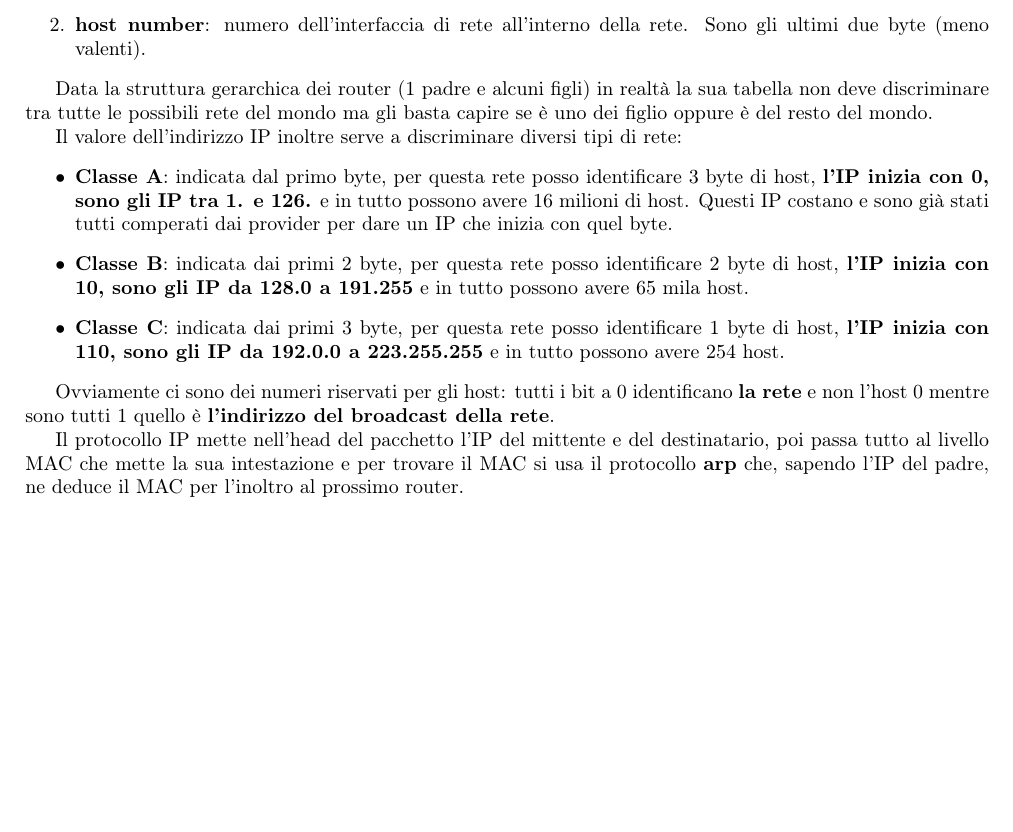
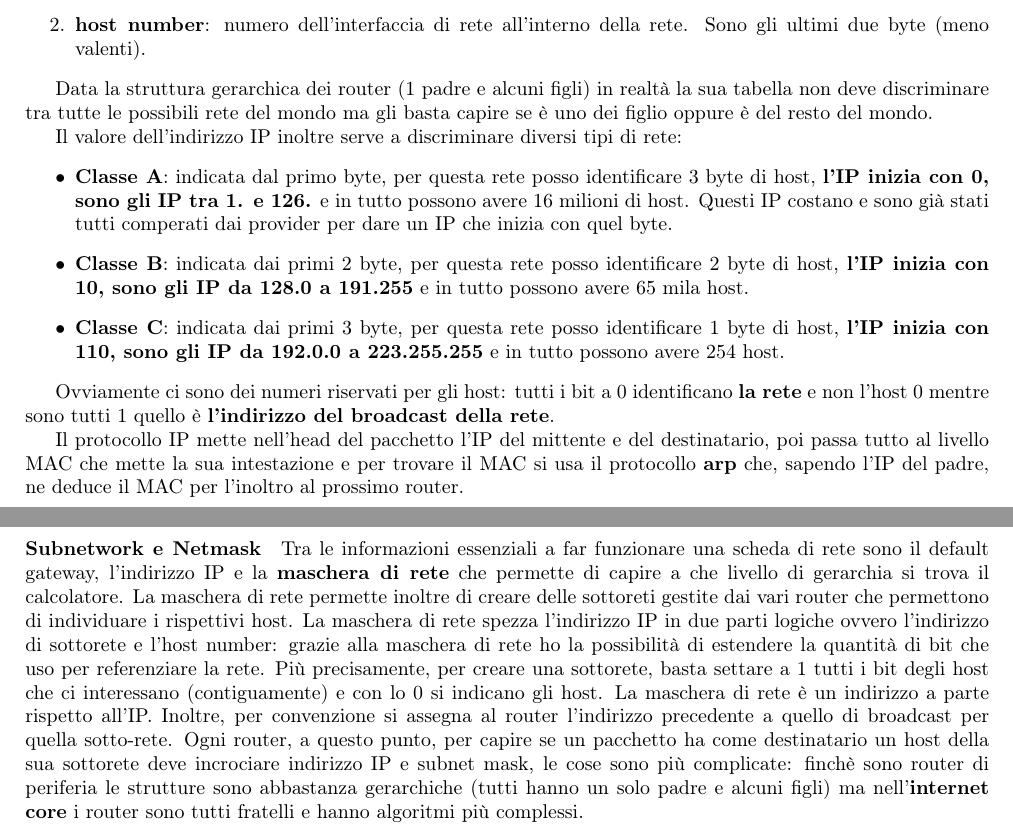
Before and after one commit to iLanzof/Notes, a LaTeX document (Secondo Anno/Reti di calcolatori/data/main.tex): part of page 6 of 6 before the commit and two parts of pages 6 and 7 of 7 after it, the two joined at a grey line, cut so that both start at the same text, the shorter picture padded with empty space. Compiled offline with pdfLaTeX.

Commit message:
lezione 11/11

```diff
--- a/Secondo Anno/Reti di calcolatori/data/main.tex
+++ b/Secondo Anno/Reti di calcolatori/data/main.tex
@@ -421,4 +421,22 @@ destinatario, poi passa tutto al livello MAC che mette la sua intestazione e
 per trovare il MAC si usa il protocollo \textbf{arp} che, sapendo l'IP del
 padre, ne deduce il MAC per l'inoltro al prossimo router.
 
+\paragraph{Subnetwork e Netmask}
+Tra le informazioni essenziali a far funzionare una scheda di rete sono il
+default gateway, l'indirizzo IP e la \textbf{maschera di rete} che permette di
+capire a che livello di gerarchia si trova il calcolatore. La maschera di rete
+permette inoltre di creare delle sottoreti gestite dai vari router che
+permettono di individuare i rispettivi host. La maschera di rete spezza
+l'indirizzo IP in due parti logiche ovvero l'indirizzo di sottorete e l'host
+number: grazie alla maschera di rete ho la possibilità di estendere la quantità
+di bit che uso per referenziare la rete. Più precisamente, per creare una
+sottorete, basta settare a 1 tutti i bit degli host che ci interessano
+(contiguamente) e con lo 0 si indicano gli host. La maschera di rete è un
+indirizzo a parte rispetto all'IP. Inoltre, per convenzione si assegna al
+router l'indirizzo precedente a quello di broadcast per quella sotto-rete. Ogni
+router, a questo punto, per capire se un pacchetto ha come destinatario un host
+della sua sottorete deve incrociare indirizzo IP e subnet mask, le cose sono
+più complicate: finchè sono router di periferia le strutture sono abbastanza
+gerarchiche (tutti hanno un solo padre e alcuni figli) ma nell'\textbf{internet
+    core} i router sono tutti fratelli e hanno algoritmi più complessi.
 \end{document}
```
